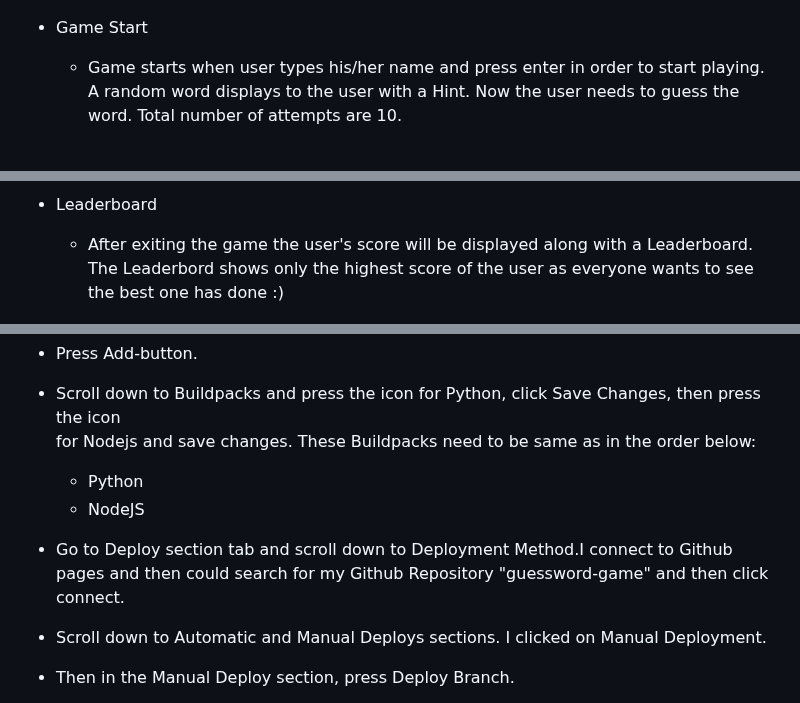
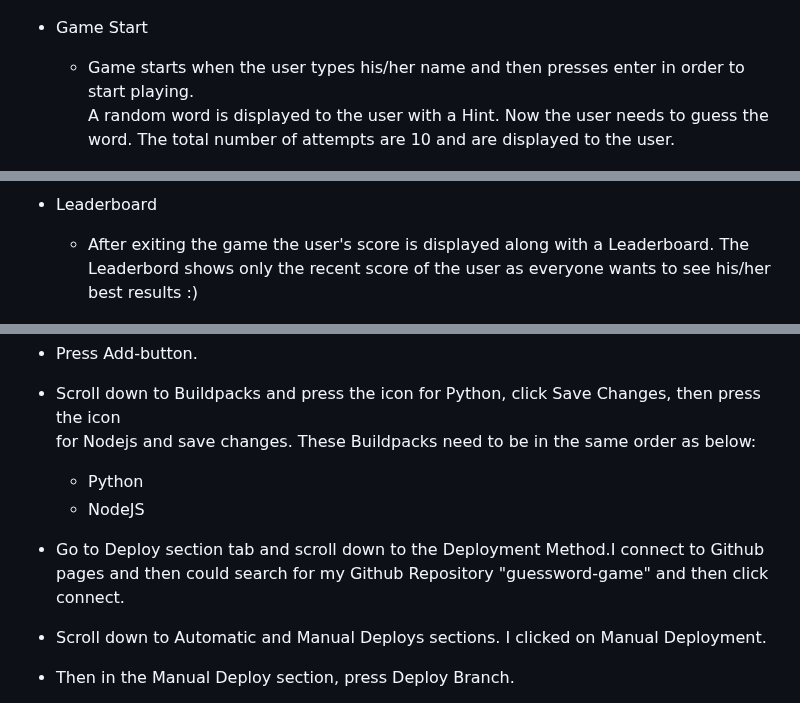
Before and after one commit to ru22-14/guessword-game, a Markdown page: README.md, 3 parts joined by grey strips. Rendered like a GitHub page.

```diff
--- a/README.md
+++ b/README.md
@@ -34,8 +34,8 @@ The game is designed keeping user experience in mind:
 - ![this is an image](./assets/images/game-start.png)
 
 - Game Start
-  - Game starts when user types his/her name and press enter in order to start playing. A random
-    word displays to the user with a Hint. Now the user needs to guess the word. Total number of attempts are 10.
+  - Game starts when the user types his/her name and then presses enter in order to start playing.
+    A random word is displayed to the user with a Hint. Now the user needs to guess the word. The total number of attempts are 10 and are displayed to the user.
 
 - ![this is an image](./assets/images/play-game.png)
 
@@ -46,9 +46,8 @@ The game is designed keeping user experience in mind:
 - ![this is an image](./assets/images/end-game.png)
 
 - Leaderboard
-  - After exiting the game the user's score will be displayed along with a Leaderboard.
-    The Leaderbord shows only the highest score of the user as everyone wants to see the best
-    one has done :)
+  - After exiting the game the user's score is displayed along with a Leaderboard.
+    The Leaderbord shows only the recent score of the user as everyone wants to see his/her best results :)
 
 - ![this is an image](./assets/images/leader-board.png)
 
@@ -123,13 +122,13 @@ In HEROKU after creating the account:
 - Press Add-button.
 
 - Scroll down to Buildpacks and press the icon for Python, click Save Changes, then press the icon
-  for Nodejs and save changes. These Buildpacks need to be same as in the order below:
+  for Nodejs and save changes. These Buildpacks need to be in the same order as below:
 
   -  Python
   -  NodeJS
 
-- Go to Deploy section tab and scroll down to Deployment Method.I connect to Github pages and then
-  could search for my Github Repository "guessword-game" and then click connect.
+- Go to Deploy section tab and scroll down to the Deployment Method.I connect to Github pages and
+  then could search for my Github Repository "guessword-game" and then click connect.
 
 - Scroll down to Automatic and Manual Deploys sections. I clicked on Manual Deployment.
 
```
Also changed, not shown: other parts of README.md (+32 -30 lines).
